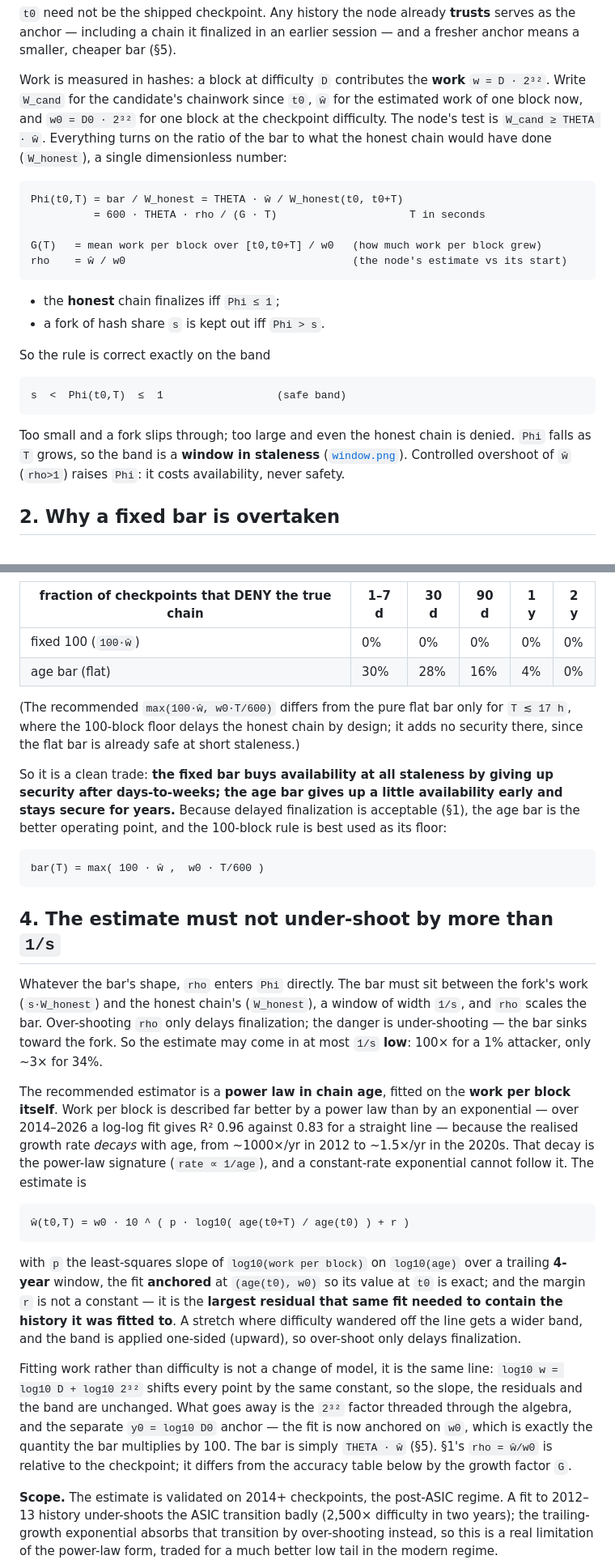
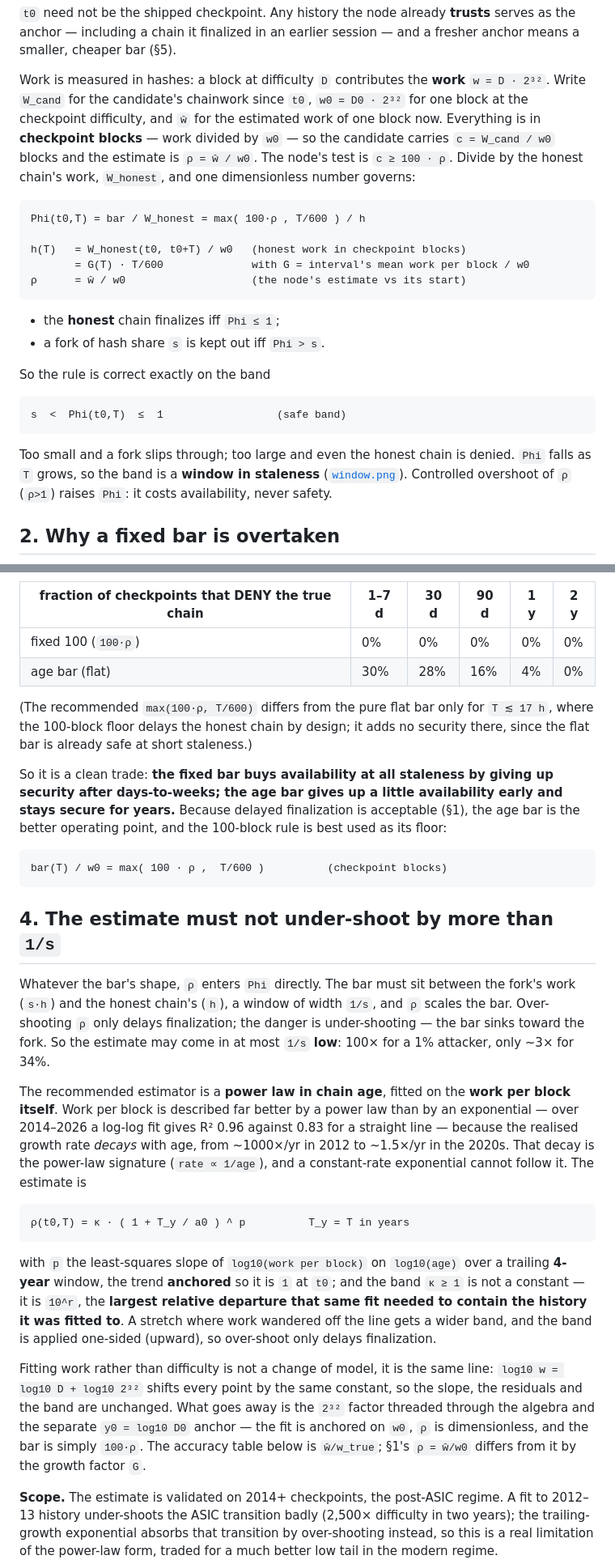
Before and after one commit to Nuhvi/partition-safe-ibd, a Markdown page: README.md, 2 parts joined by grey strips. Shown at 81% size. Drawn GitHub-style.

Commit message:
simplify the rule to checkpoint-block units and drop THETA as a parameter

````diff
--- a/README.md
+++ b/README.md
@@ -126,18 +129,19 @@ enough). A candidate that descends from the spine is accepted iff its work since
 session — and a fresher anchor means a smaller, cheaper bar (§5).
 
 Work is measured in hashes: a block at difficulty `D` contributes the **work**
-`w = D · 2³²`. Write `W_cand` for the candidate's chainwork since `t0`, `ŵ` for
-the estimated work of one block now, and `w0 = D0 · 2³²` for one block at the
-checkpoint difficulty. The node's test is `W_cand ≥ THETA · ŵ`. Everything turns
-on the ratio of the bar to what the honest chain would have done (`W_honest`), a
-single dimensionless number:
+`w = D · 2³²`. Write `W_cand` for the candidate's chainwork since `t0`,
+`w0 = D0 · 2³²` for one block at the checkpoint difficulty, and `ŵ` for the
+estimated work of one block now. Everything is in **checkpoint blocks** — work
+divided by `w0` — so the candidate carries `c = W_cand / w0` blocks and the
+estimate is `ρ = ŵ / w0`. The node's test is `c ≥ 100 · ρ`. Divide by the honest
+chain's work, `W_honest`, and one dimensionless number governs:
 
 ```
-Phi(t0,T) = bar / W_honest = THETA · ŵ / W_honest(t0, t0+T)
-          = 600 · THETA · rho / (G · T)                     T in seconds
+Phi(t0,T) = bar / W_honest = max( 100·ρ , T/600 ) / h
 
-G(T)   = mean work per block over [t0,t0+T] / w0   (how much work per block grew)
-rho    = ŵ / w0                                    (the node's estimate vs its start)
+h(T)   = W_honest(t0, t0+T) / w0   (honest work in checkpoint blocks)
+       = G(T) · T/600              with G = interval's mean work per block / w0
+ρ      = ŵ / w0                    (the node's estimate vs its start)
 ```
 
 * the **honest** chain finalizes iff `Phi ≤ 1`;
@@ -151,8 +155,8 @@ s  <  Phi(t0,T)  ≤  1                  (safe band)
 
 Too small and a fork slips through; too large and even the honest chain is
 denied. `Phi` falls as `T` grows, so the band is a **window in staleness**
-([`window.png`](research/figures/window.png)). Controlled overshoot of `ŵ`
-(`rho>1`) raises `Phi`: it costs availability, never safety.
+([`window.png`](research/figures/window.png)). Controlled overshoot of `ρ`
+(`ρ>1`) raises `Phi`: it costs availability, never safety.
 
 ## 2. Why a fixed bar is overtaken
 
@@ -218,10 +222,10 @@ The cost is availability — the flat bar denies the true chain in drawdowns
 
 | fraction of checkpoints that DENY the true chain | 1–7 d | 30 d | 90 d | 1 y | 2 y |
 |---|---|---|---|---|---|
-| fixed 100 (`100·ŵ`) | 0% | 0% | 0% | 0% | 0% |
+| fixed 100 (`100·ρ`) | 0% | 0% | 0% | 0% | 0% |
 | age bar (flat) | 30% | 28% | 16% | 4% | 0% |
 
-(The recommended `max(100·ŵ, w0·T/600)` differs from the pure flat bar only for
+(The recommended `max(100·ρ, T/600)` differs from the pure flat bar only for
 `T ≲ 17 h`, where the 100-block floor delays the honest chain by design; it adds
 no security there, since the flat bar is already safe at short staleness.)
 
@@ -232,17 +236,16 @@ acceptable (§1), the age bar is the better operating point, and the 100-block
 rule is best used as its floor:
 
 ```
-bar(T) = max( 100 · ŵ ,  w0 · T/600 )
+bar(T) / w0 = max( 100 · ρ ,  T/600 )          (checkpoint blocks)
 ```
 
 ## 4. The estimate must not under-shoot by more than `1/s`
 
-Whatever the bar's shape, `rho` enters `Phi` directly. The bar must sit between
-the fork's work (`s·W_honest`) and the honest chain's (`W_honest`), a window of
-width `1/s`, and `rho` scales the bar. Over-shooting `rho` only delays
-finalization; the danger is under-shooting — the bar sinks toward the fork. So the
-estimate may come in at most `1/s` **low**: 100× for a 1% attacker, only ~3× for
-34%.
+Whatever the bar's shape, `ρ` enters `Phi` directly. The bar must sit between the
+fork's work (`s·h`) and the honest chain's (`h`), a window of width `1/s`, and
+`ρ` scales the bar. Over-shooting `ρ` only delays finalization; the danger is
+under-shooting — the bar sinks toward the fork. So the estimate may come in at
+most `1/s` **low**: 100× for a 1% attacker, only ~3× for 34%.
 
 The recommended estimator is a **power law in chain age**, fitted on the **work
 per block itself**. Work per block is described far better by a power law than by
@@ -252,23 +255,22 @@ straight line — because the realised growth rate *decays* with age, from
 (`rate ∝ 1/age`), and a constant-rate exponential cannot follow it. The estimate
 is
 
-    ŵ(t0,T) = w0 · 10 ^ ( p · log10( age(t0+T) / age(t0) ) + r )
+    ρ(t0,T) = κ · ( 1 + T_y / a0 ) ^ p          T_y = T in years
 
 with `p` the least-squares slope of `log10(work per block)` on `log10(age)` over a
-trailing **4-year** window, the fit **anchored** at `(age(t0), w0)` so its value
-at `t0` is exact; and the margin `r` is not a constant — it is the **largest
-residual that same fit needed to contain the history it was fitted to**. A
-stretch where difficulty wandered off the line gets a wider band, and the band is
-applied one-sided (upward), so over-shoot only delays finalization.
+trailing **4-year** window, the trend **anchored** so it is `1` at `t0`; and the
+band `κ ≥ 1` is not a constant — it is `10^r`, the **largest relative departure
+that same fit needed to contain the history it was fitted to**. A stretch where
+work wandered off the line gets a wider band, and the band is applied one-sided
+(upward), so over-shoot only delays finalization.
 
 Fitting work rather than difficulty is not a change of model, it is the same
 line: `log10 w = log10 D + log10 2³²` shifts every point by the same constant, so
-the slope, the residuals and the band are unchanged. What goes away is the
-`2³²` factor threaded through the algebra, and the separate `y0 = log10 D0`
-anchor — the fit is now anchored on `w0`, which is exactly the quantity the bar
-multiplies by 100. The bar is simply `THETA · ŵ` (§5). §1's `rho = ŵ/w0` is
-relative to the checkpoint; it differs from the accuracy table below by the
-growth factor `G`.
+the slope, the residuals and the band are unchanged. What goes away is the `2³²`
+factor threaded through the algebra and the separate `y0 = log10 D0` anchor — the
+fit is anchored on `w0`, `ρ` is dimensionless, and the bar is simply `100·ρ`. The
+accuracy table below is `ŵ/w_true`; §1's `ρ = ŵ/w0` differs from it by the growth
+factor `G`.
 
 **Scope.** The estimate is validated on 2014+ checkpoints, the post-ASIC regime.
 A fit to 2012–13 history under-shoots the ASIC transition badly (2,500×
````
Also changed, not shown: other parts of README.md (+54 -50 lines), research/README.md (+19 -16 lines), research/figures/bars.png, research/figures/horizon.png, research/figures/phi_heatmap.png, 6 other files.
